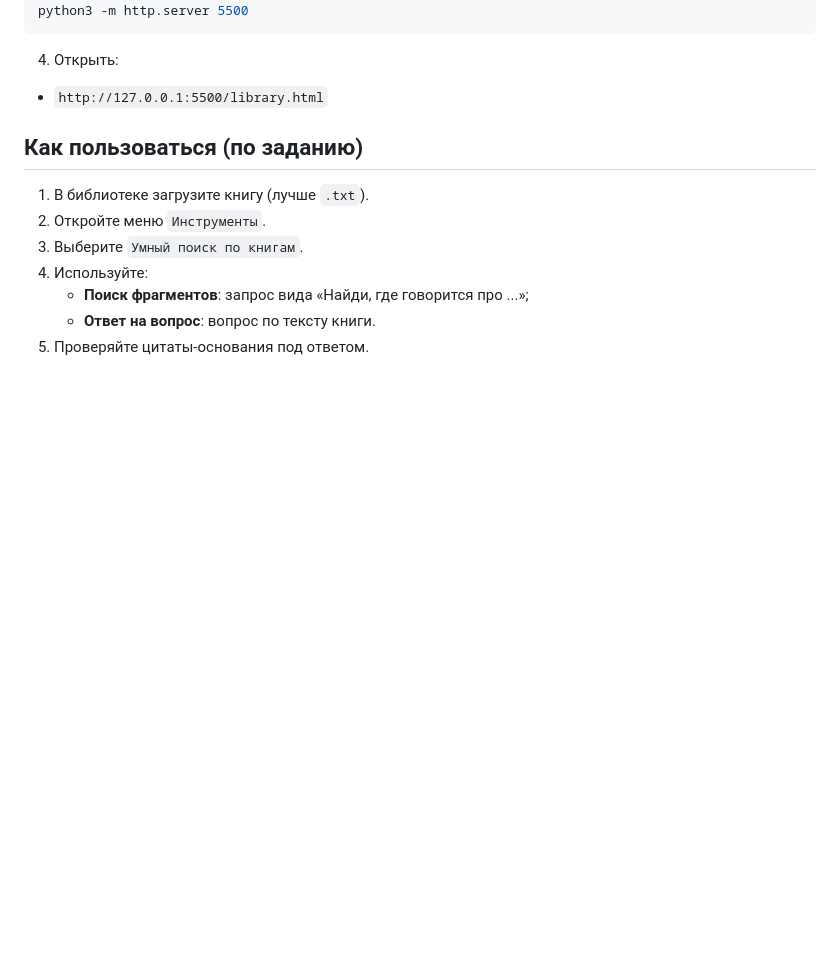
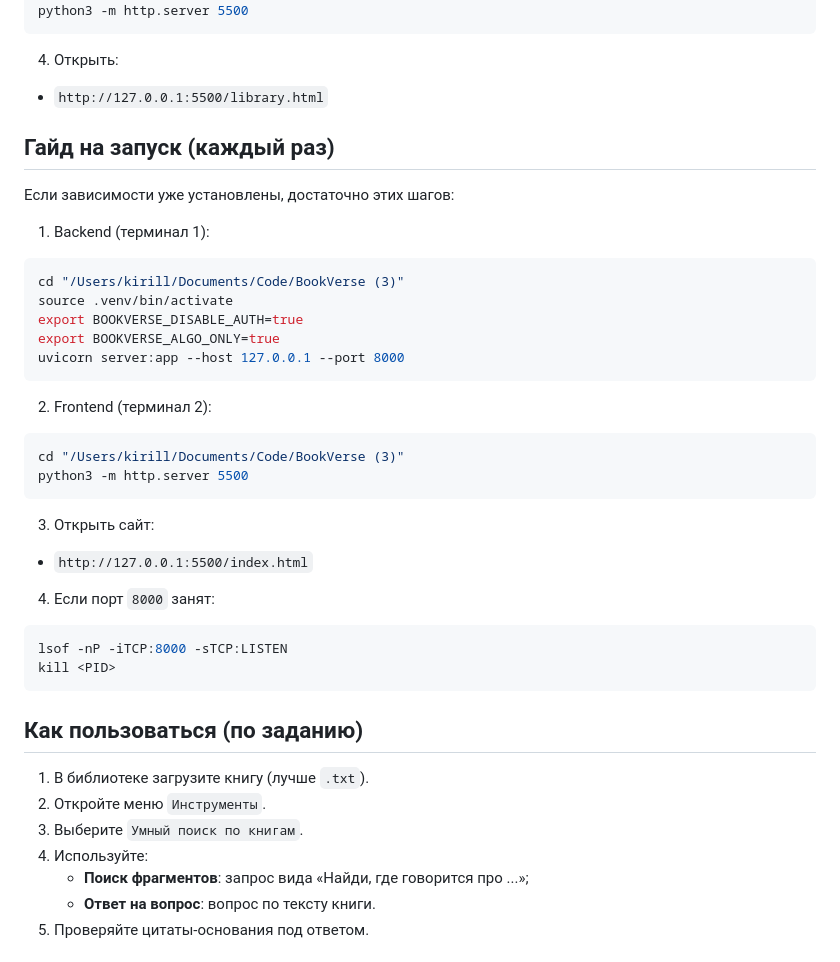
Before and after one commit to Tirrran/BookVerse, a Markdown page: README.md, the part around the change. Rendered like a GitHub page; blank space fills up the shorter version.

Commit message:
Add explicit runtime launch guide to README

````diff
--- a/README.md
+++ b/README.md
@@ -54,6 +54,38 @@ python3 -m http.server 5500
 4. Открыть:
 
 - `http://127.0.0.1:5500/library.html`
+
+## Гайд на запуск (каждый раз)
+
+Если зависимости уже установлены, достаточно этих шагов:
+
+1. Backend (терминал 1):
+
+```bash
+cd "/Users/kirill/Documents/Code/BookVerse (3)"
+source .venv/bin/activate
+export BOOKVERSE_DISABLE_AUTH=true
+export BOOKVERSE_ALGO_ONLY=true
+uvicorn server:app --host 127.0.0.1 --port 8000
+```
+
+2. Frontend (терминал 2):
+
+```bash
+cd "/Users/kirill/Documents/Code/BookVerse (3)"
+python3 -m http.server 5500
+```
+
+3. Открыть сайт:
+
+- `http://127.0.0.1:5500/index.html`
+
+4. Если порт `8000` занят:
+
+```bash
+lsof -nP -iTCP:8000 -sTCP:LISTEN
+kill <PID>
+```
 
 ## Как пользоваться (по заданию)
 
````
